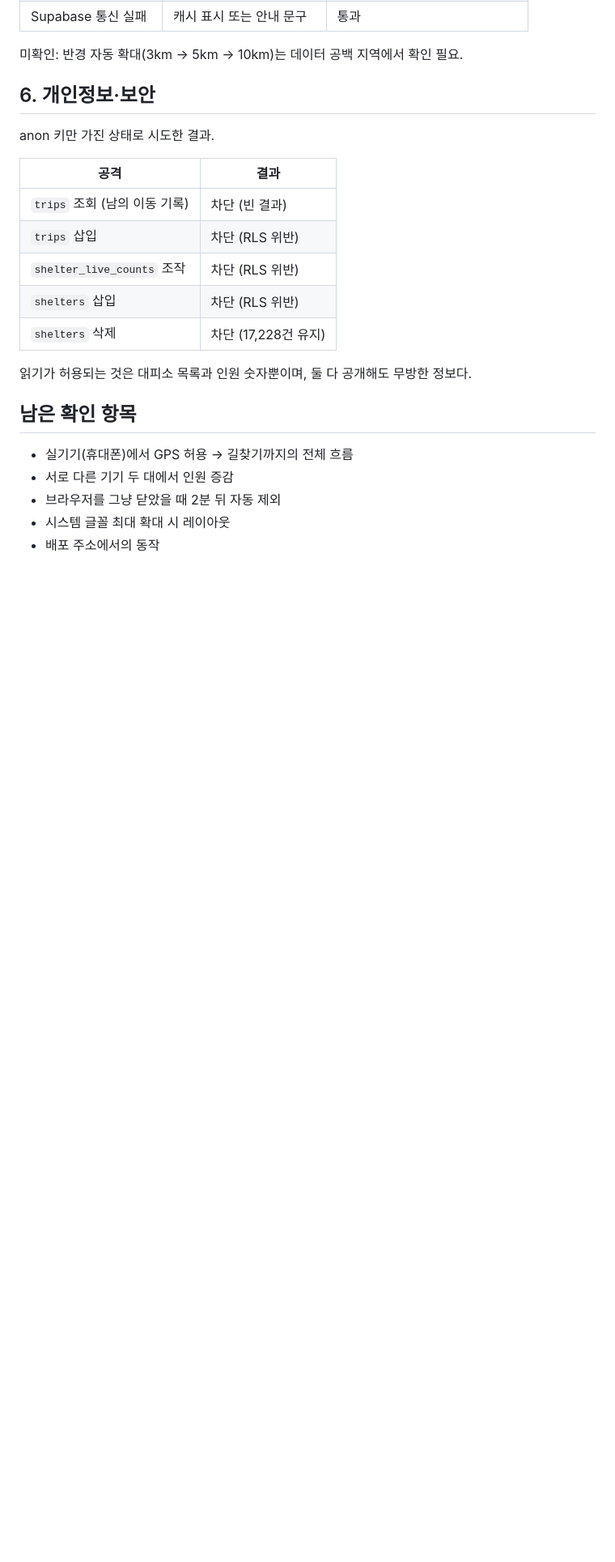
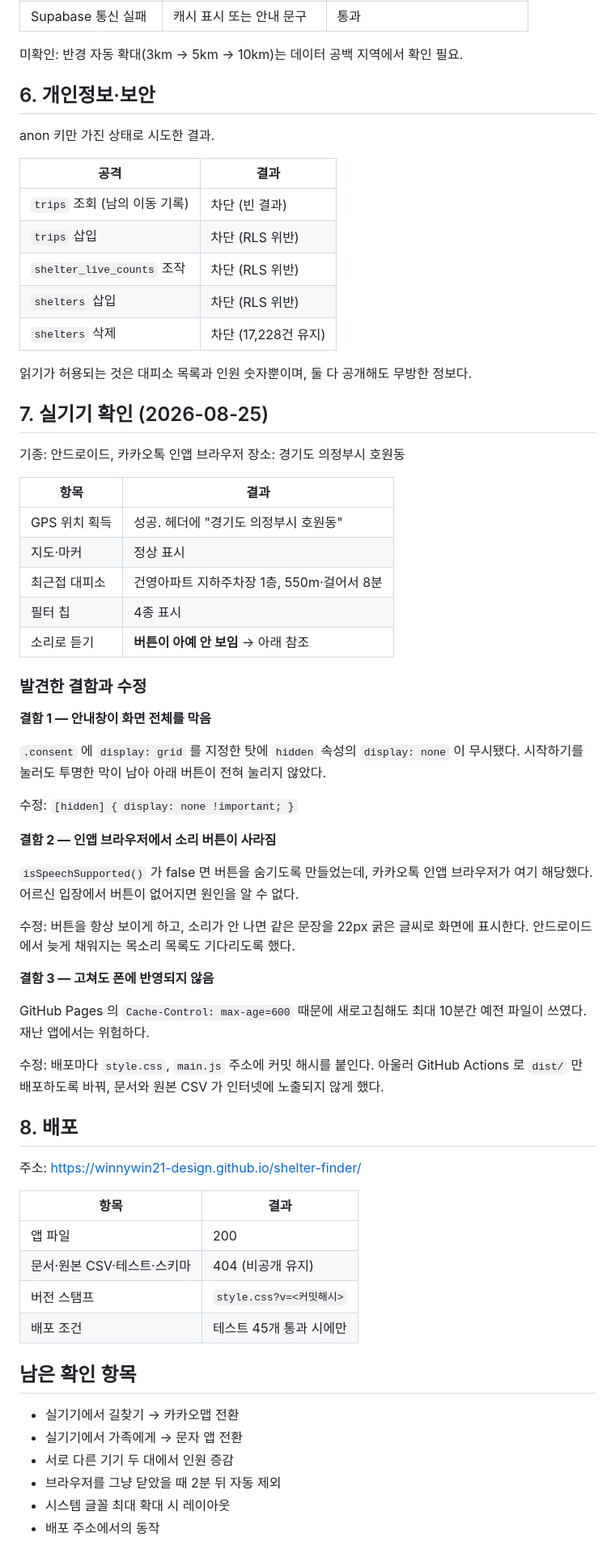
Before and after one commit to daepiso/daepiso.github.io, a Markdown page: docs/verification.md, the part around the change. Shown at 81% size. Drawn GitHub-style; blank space fills up the shorter version.

Commit message:
docs: 실기기 확인 결과와 발견한 결함 3건 기록
Co-Authored-By: Claude Opus 5 <noreply@anthropic.com>

```diff
--- a/docs/verification.md
+++ b/docs/verification.md
@@ -88,9 +88,63 @@ anon 키만 가진 상태로 시도한 결과.
 
 읽기가 허용되는 것은 대피소 목록과 인원 숫자뿐이며, 둘 다 공개해도 무방한 정보다.
 
+## 7. 실기기 확인 (2026-08-25)
+
+기종: 안드로이드, 카카오톡 인앱 브라우저
+장소: 경기도 의정부시 호원동
+
+| 항목 | 결과 |
+| --- | --- |
+| GPS 위치 획득 | 성공. 헤더에 "경기도 의정부시 호원동" |
+| 지도·마커 | 정상 표시 |
+| 최근접 대피소 | 건영아파트 지하주차장 1층, 550m·걸어서 8분 |
+| 필터 칩 | 4종 표시 |
+| 소리로 듣기 | **버튼이 아예 안 보임** → 아래 참조 |
+
+### 발견한 결함과 수정
+
+**결함 1 — 안내창이 화면 전체를 막음**
+
+`.consent` 에 `display: grid` 를 지정한 탓에 `hidden` 속성의
+`display: none` 이 무시됐다. 시작하기를 눌러도 투명한 막이 남아
+아래 버튼이 전혀 눌리지 않았다.
+
+수정: `[hidden] { display: none !important; }`
+
+**결함 2 — 인앱 브라우저에서 소리 버튼이 사라짐**
+
+`isSpeechSupported()` 가 false 면 버튼을 숨기도록 만들었는데,
+카카오톡 인앱 브라우저가 여기 해당했다. 어르신 입장에서
+버튼이 없어지면 원인을 알 수 없다.
+
+수정: 버튼을 항상 보이게 하고, 소리가 안 나면 같은 문장을
+22px 굵은 글씨로 화면에 표시한다. 안드로이드에서 늦게 채워지는
+목소리 목록도 기다리도록 했다.
+
+**결함 3 — 고쳐도 폰에 반영되지 않음**
+
+GitHub Pages 의 `Cache-Control: max-age=600` 때문에 새로고침해도
+최대 10분간 예전 파일이 쓰였다. 재난 앱에서는 위험하다.
+
+수정: 배포마다 `style.css`, `main.js` 주소에 커밋 해시를 붙인다.
+아울러 GitHub Actions 로 `dist/` 만 배포하도록 바꿔, 문서와 원본
+CSV 가 인터넷에 노출되지 않게 했다.
+
+## 8. 배포
+
+주소: https://winnywin21-design.github.io/shelter-finder/
+
+| 항목 | 결과 |
+| --- | --- |
+| 앱 파일 | 200 |
+| 문서·원본 CSV·테스트·스키마 | 404 (비공개 유지) |
+| 버전 스탬프 | `style.css?v=<커밋해시>` |
+| 배포 조건 | 테스트 45개 통과 시에만 |
+
 ## 남은 확인 항목
 
-- 실기기(휴대폰)에서 GPS 허용 → 길찾기까지의 전체 흐름
+- 실기기에서 길찾기 → 카카오맵 전환
+- 실기기에서 가족에게 → 문자 앱 전환
 - 서로 다른 기기 두 대에서 인원 증감
 - 브라우저를 그냥 닫았을 때 2분 뒤 자동 제외
 - 시스템 글꼴 최대 확대 시 레이아웃
```
